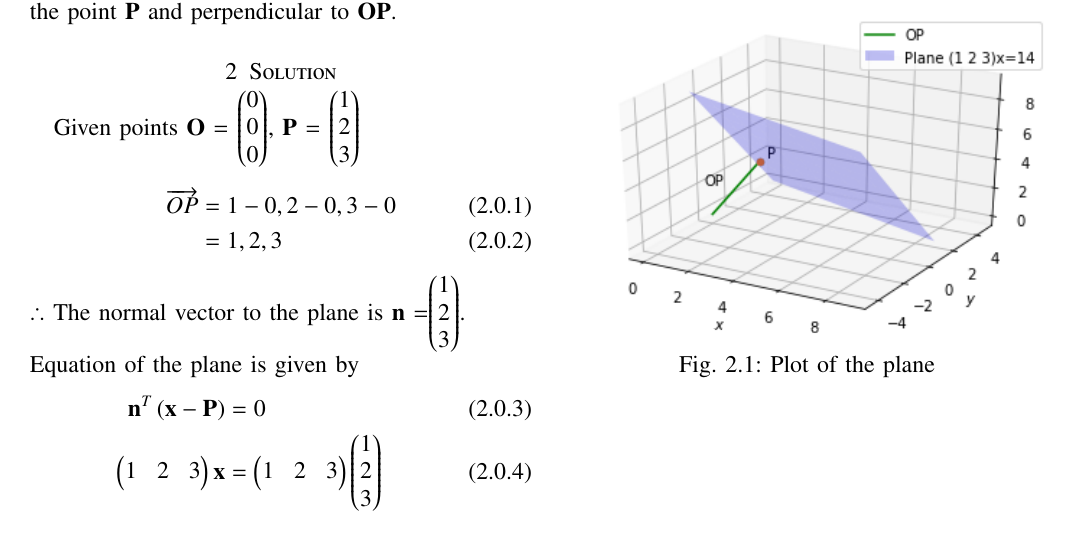
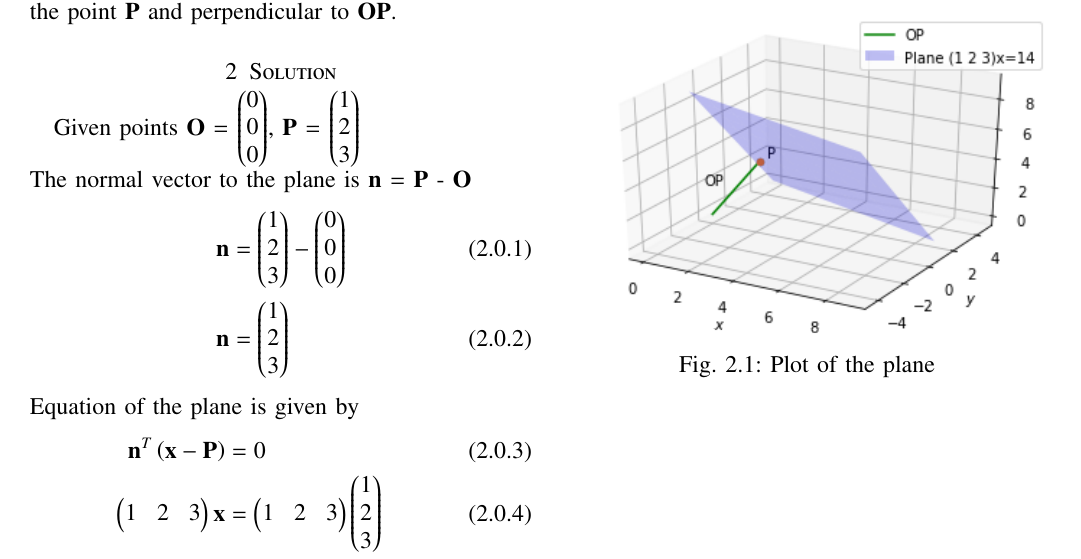
Before and after one commit to BOJJAVOYINAANUSHA/Assignment5, a LaTeX problem sheet (ASSIGNMENT5/ASSIGNMENT5.tex): part of the page, cut so that both start at the same text. Compiled offline with pdfLaTeX.

Commit message:
Add files via upload

```diff
--- a/ASSIGNMENT5/ASSIGNMENT5.tex
+++ b/ASSIGNMENT5/ASSIGNMENT5.tex
@@ -142,13 +142,13 @@ If $\vec{O}$ be the origin and the coordinates of $\vec{P}$ be $\myvec{1\\2\\3}$
 %
 \section{Solution}
 Given points $\vec{O}$ = \myvec{0\\0\\0}, $\vec{P}$ = \myvec{1\\2\\3}
+\\
+The normal vector to the plane is $\vec{n}$ = $\vec{P}$ - $\vec{O}$
 \begin{align}
-\overrightarrow{OP} &= 1-0 , 2-0 , 3-0
+\vec{n} &= \myvec{1\\2\\3}-\myvec{0\\0\\0}
 \\
-\ &= 1, 2, 3
+\vec{n} &= \myvec{1\\2\\3}
 \end{align}
-$\therefore$ The normal vector to the plane is $\vec{n}$ =\myvec{1\\2\\3}.
-\\
 Equation of the plane is given by
 \begin{align}
 \vec{n}^T\brak{\vec{x}-\vec{P}} &= 0
```
Also changed, not shown: ASSIGNMENT5/ASSIGNMENT5.pdf.
